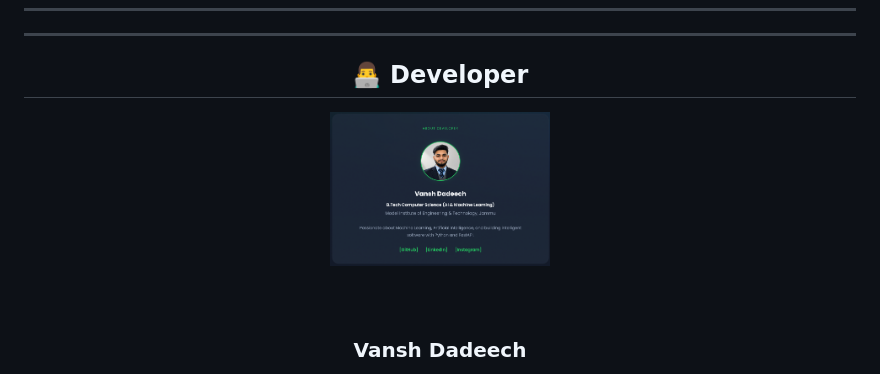
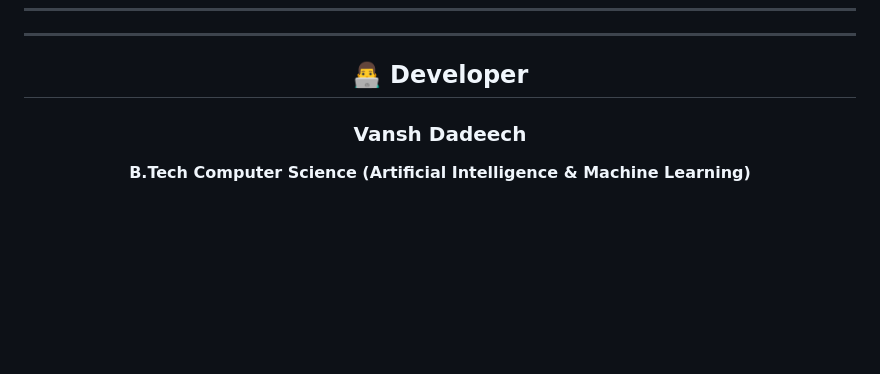
Before and after one commit to dadeechvansh/RiceAI, a Markdown page: README.md, the part around one of its changes. Drawn GitHub-style; blank space fills up the shorter version.

Commit message:
UPDATE 3 README

```diff
--- a/README.md
+++ b/README.md
@@ -262,5 +262,4 @@ http://127.0.0.1:8000
 
 <div align="center">
 
-<img src="screenshots/developer.png" width="220" alt="Vansh Dadeech"/>
 
```
Also changed, not shown: other parts of README.md (+0 -1 lines).
